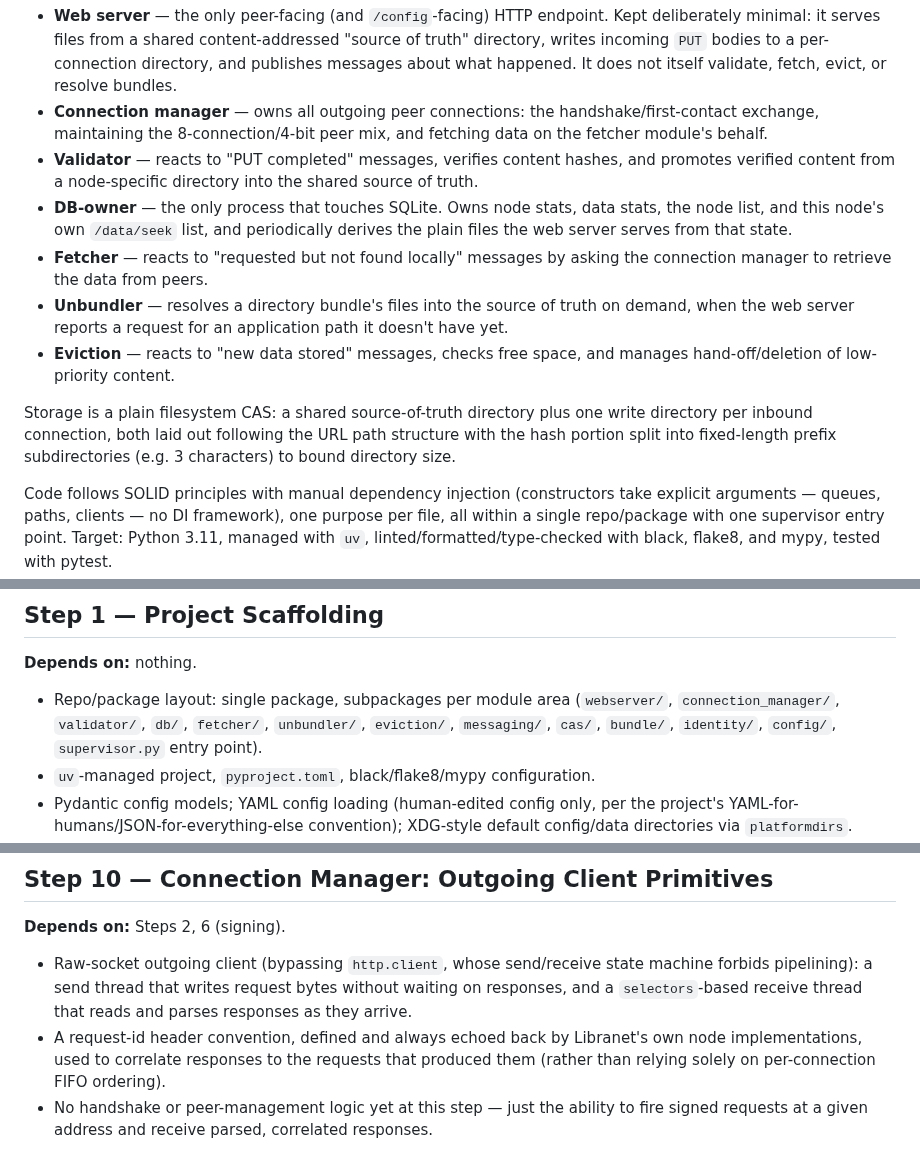
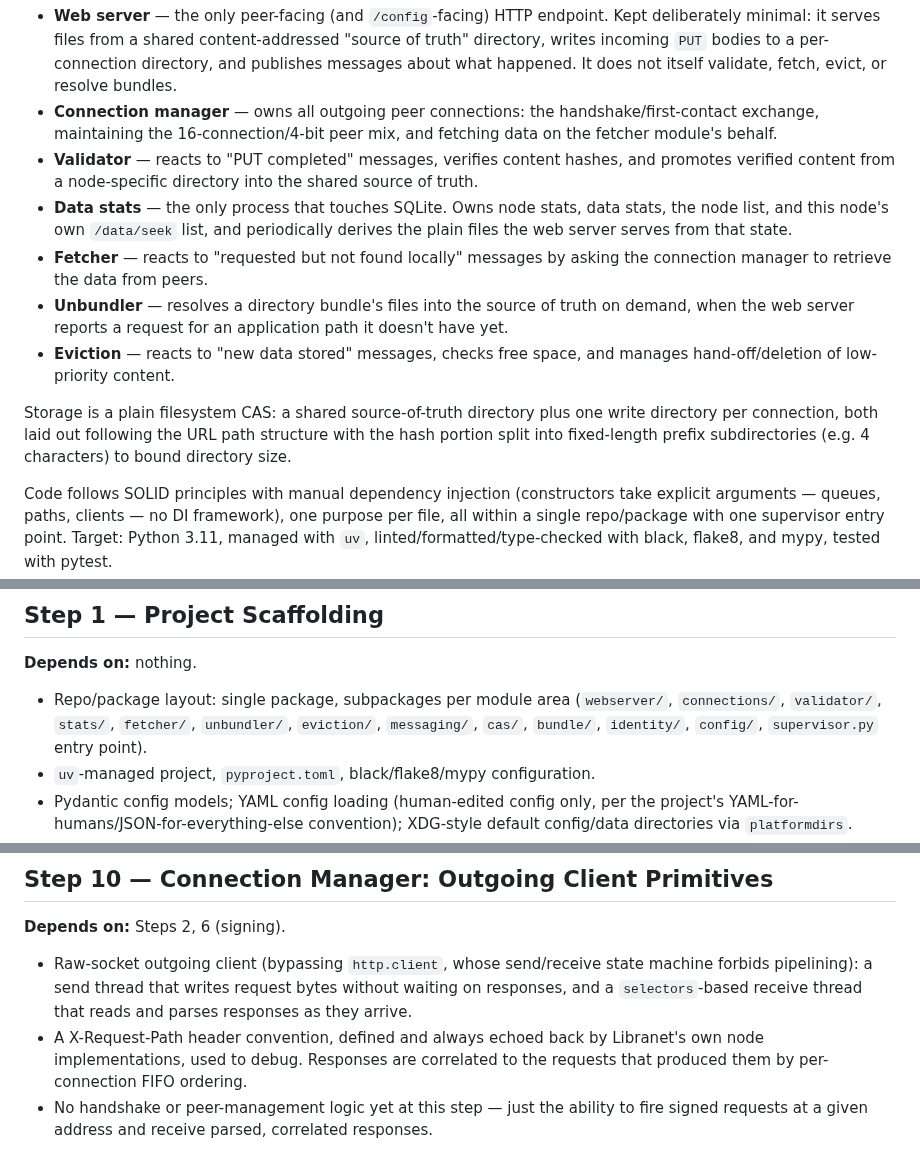
Before and after one commit to marcpage/libranet, a Markdown page: docs/implementation/Phase 1.md, 3 parts joined by grey strips. Drawn GitHub-style.

```diff
--- a/docs/implementation/Phase 1.md
+++ b/docs/implementation/Phase 1.md
@@ -36,12 +36,12 @@ The modules:
   what happened. It does not itself validate, fetch, evict, or resolve
   bundles.
 - **Connection manager** — owns all outgoing peer connections: the
-  handshake/first-contact exchange, maintaining the 8-connection/4-bit
+  handshake/first-contact exchange, maintaining the 16-connection/4-bit
   peer mix, and fetching data on the fetcher module's behalf.
 - **Validator** — reacts to "PUT completed" messages, verifies content
   hashes, and promotes verified content from a node-specific directory
   into the shared source of truth.
-- **DB-owner** — the only process that touches SQLite. Owns node stats,
+- **Data stats** — the only process that touches SQLite. Owns node stats,
   data stats, the node list, and this node's own `/data/seek` list, and
   periodically derives the plain files the web server serves from that
   state.
@@ -54,9 +54,9 @@ The modules:
   space, and manages hand-off/deletion of low-priority content.
 
 Storage is a plain filesystem CAS: a shared source-of-truth directory
-plus one write directory per inbound connection, both laid out following
+plus one write directory per connection, both laid out following
 the URL path structure with the hash portion split into fixed-length
-prefix subdirectories (e.g. 3 characters) to bound directory size.
+prefix subdirectories (e.g. 4 characters) to bound directory size.
 
 Code follows SOLID principles with manual dependency injection
 (constructors take explicit arguments — queues, paths, clients — no DI
@@ -84,7 +84,7 @@ same tier can generally proceed in parallel.
 **Depends on:** nothing.
 
 - Repo/package layout: single package, subpackages per module area
-  (`webserver/`, `connection_manager/`, `validator/`, `db/`, `fetcher/`,
+  (`webserver/`, `connections/`, `validator/`, `stats/`, `fetcher/`,
   `unbundler/`, `eviction/`, `messaging/`, `cas/`, `bundle/`, `identity/`,
   `config/`, `supervisor.py` entry point).
 - `uv`-managed project, `pyproject.toml`, black/flake8/mypy configuration.
@@ -291,10 +291,10 @@ on the resolved addresses published and the served file contents.
   writes request bytes without waiting on responses, and a
   `selectors`-based receive thread that reads and parses responses as
   they arrive.
-- A request-id header convention, defined and always echoed back by
-  Libranet's own node implementations, used to correlate responses to
-  the requests that produced them (rather than relying solely on
-  per-connection FIFO ordering).
+- A X-Request-Path header convention, defined and always echoed back by
+  Libranet's own node implementations, used to debug. Responses are
+  correlated to the requests that produced them by
+  per-connection FIFO ordering.
 - No handshake or peer-management logic yet at this step — just the
   ability to fire signed requests at a given address and receive parsed,
   correlated responses.
```
Also changed, not shown: other parts of docs/implementation/Phase 1.md (+2 -2 lines).
